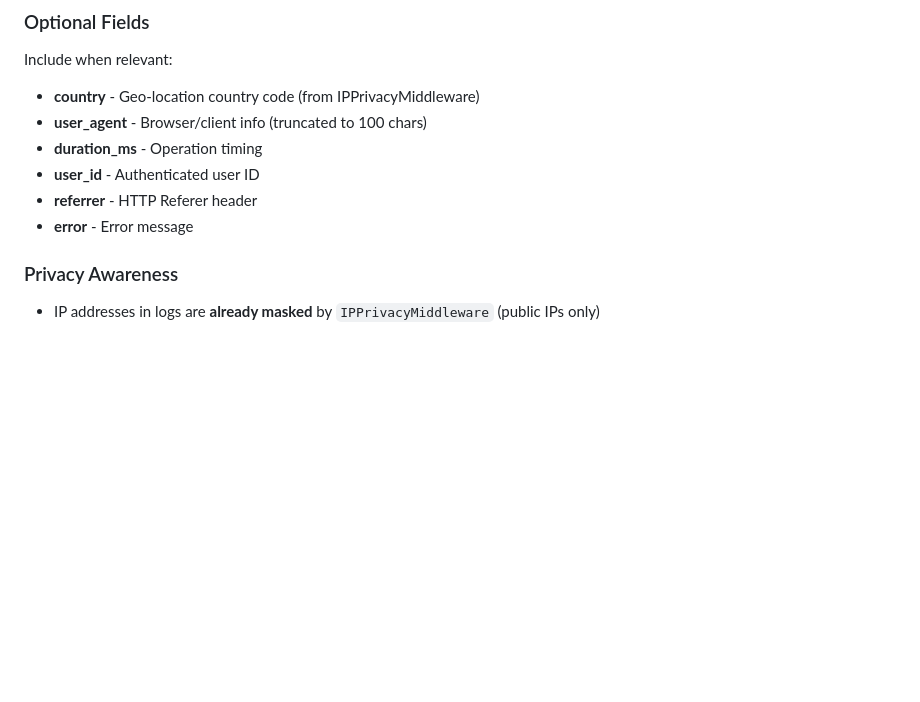
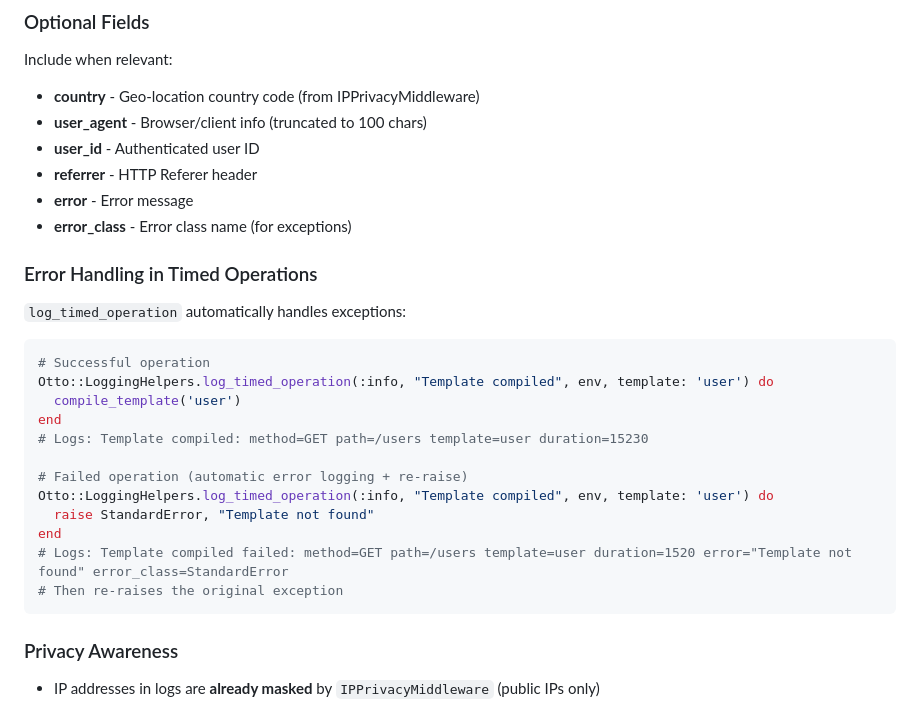
Before and after one commit to delano/otto, a Markdown page: CLAUDE.md, the part around one of its changes. Drawn GitHub-style; blank space fills up the shorter version.

````diff
--- a/CLAUDE.md
+++ b/CLAUDE.md
@@ -756,10 +829,29 @@ All structured logs should include:
 Include when relevant:
 - **country** - Geo-location country code (from IPPrivacyMiddleware)
 - **user_agent** - Browser/client info (truncated to 100 chars)
-- **duration_ms** - Operation timing
 - **user_id** - Authenticated user ID
 - **referrer** - HTTP Referer header
 - **error** - Error message
+- **error_class** - Error class name (for exceptions)
+
+### Error Handling in Timed Operations
+
+`log_timed_operation` automatically handles exceptions:
+
+```ruby
+# Successful operation
+Otto::LoggingHelpers.log_timed_operation(:info, "Template compiled", env, template: 'user') do
+  compile_template('user')
+end
+# Logs: Template compiled: method=GET path=/users template=user duration=15230
+
+# Failed operation (automatic error logging + re-raise)
+Otto::LoggingHelpers.log_timed_operation(:info, "Template compiled", env, template: 'user') do
+  raise StandardError, "Template not found"
+end
+# Logs: Template compiled failed: method=GET path=/users template=user duration=1520 error="Template not found" error_class=StandardError
+# Then re-raises the original exception
+```
 
 ### Privacy Awareness
 
````
Also changed, not shown: other parts of CLAUDE.md (+114 -11 lines).
